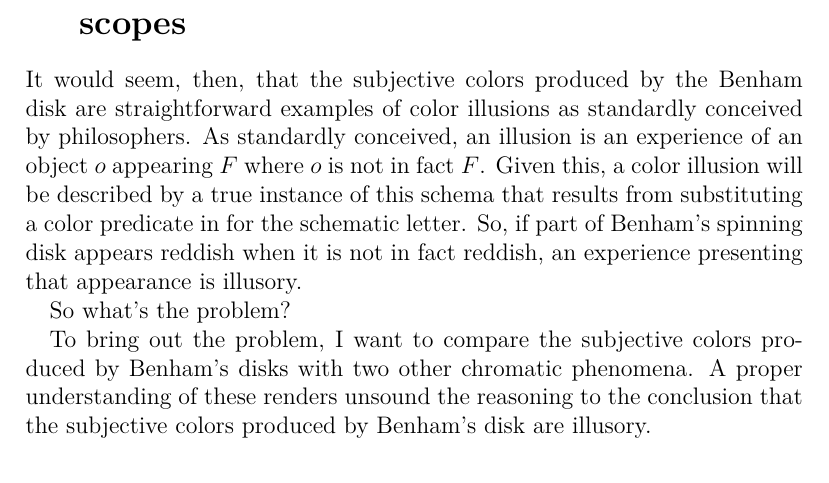
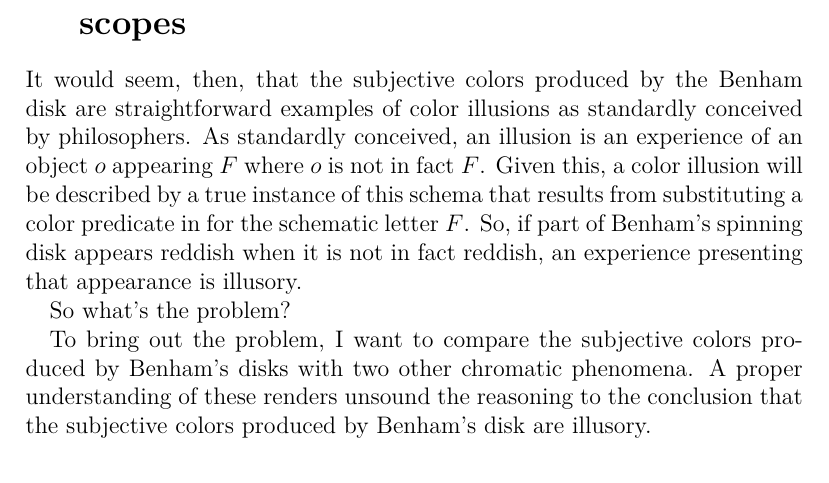
Before and after one commit to PhilGeek/illusion, a LaTeX document (illusion.tex): part of page 3 of 9, cut so that both start at the same text. Compiled offline with XeLaTeX; a LaTeX package or settings file that is missing is left out.

Commit message:
Added needed reference to schematic letter

```diff
--- a/illusion.tex
+++ b/illusion.tex
@@ -62,7 +62,7 @@ The subjective colors of the Benham disk are usually reckoned to be illusory. Th
 
 \section{Pointillism and the Argument from Microscopes}\label{sec:pointillism_and_the_argument_from_microscopes} % (fold)
 
-It would seem, then, that the subjective colors produced by the Benham disk are straightforward examples of color illusions as standardly conceived by philosophers. As standardly conceived, an illusion is an experience of an object \( o \) appearing \( F \) where \( o \) is not in fact \( F \). Given this, a color illusion will be described by a true instance of this schema that results from substituting a color predicate in for the schematic letter. So, if part of Benham's spinning disk appears reddish when it is not in fact reddish, an experience presenting that appearance is illusory.
+It would seem, then, that the subjective colors produced by the Benham disk are straightforward examples of color illusions as standardly conceived by philosophers. As standardly conceived, an illusion is an experience of an object \( o \) appearing \( F \) where \( o \) is not in fact \( F \). Given this, a color illusion will be described by a true instance of this schema that results from substituting a color predicate in for the schematic letter \( F \). So, if part of Benham's spinning disk appears reddish when it is not in fact reddish, an experience presenting that appearance is illusory.
 
 So what's the problem?
 
```
